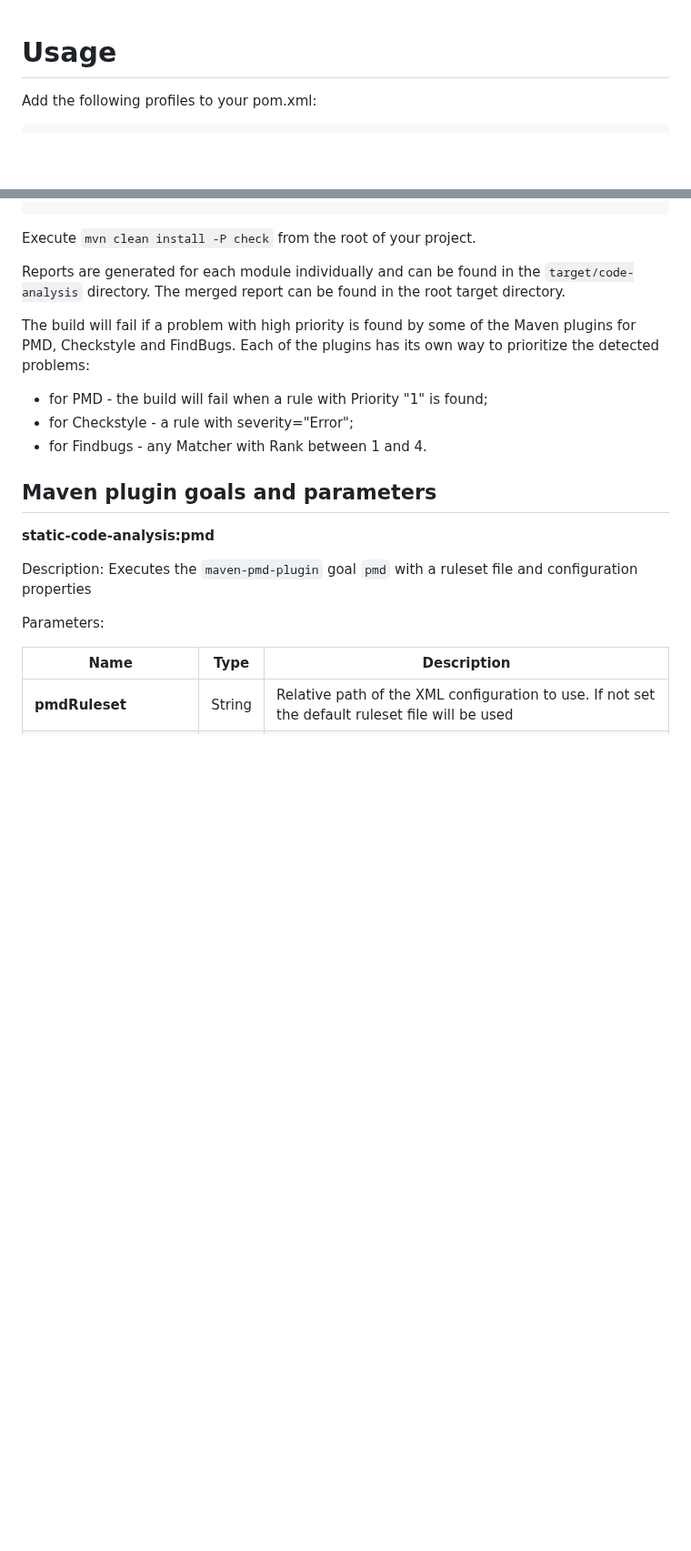
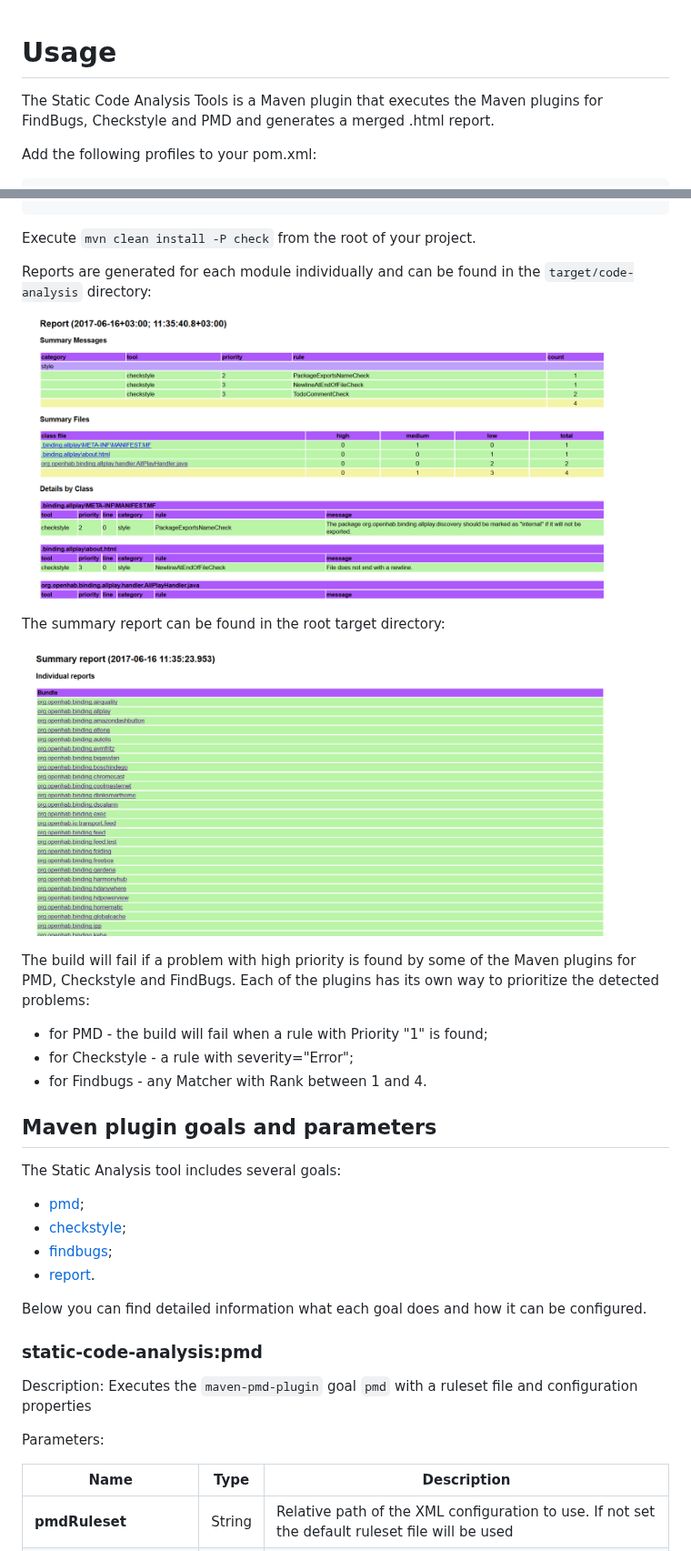
Before and after one commit to openhab/static-code-analysis, a Markdown page: docs/maven-plugin.md, 2 parts joined by grey strips. Shown at 91% size. Drawn GitHub-style; pictures changed too: docs/images/individual-report.PNG (added), docs/images/summary-report.PNG (added); blank space fills up the shorter version.

```diff
--- a/docs/maven-plugin.md
+++ b/docs/maven-plugin.md
@@ -1,4 +1,6 @@
 # Usage
+
+The Static Code Analysis Tools is a Maven plugin that executes the Maven plugins for FindBugs, Checkstyle and PMD and generates a merged .html report.
 
 Add the following profiles to your pom.xml:
 
@@ -48,7 +50,13 @@ Add the following profiles to your pom.xml:
 
  Execute `mvn clean install -P check` from the root of your project.
 
- Reports are generated for each module individually and can be found in the `target/code-analysis` directory. The merged report can be found in the root target directory.
+ Reports are generated for each module individually and can be found in the `target/code-analysis` directory:
+
+![Individual report](images/individual-report.PNG "Individual report")
+
+The summary report can be found in the root target directory:
+
+![Summary report](images/summary-report.PNG "Summary-report")
 
  The build will fail if a problem with high priority is found by some of the Maven plugins for PMD, Checkstyle and FindBugs. Each of the plugins has its own way to prioritize the detected problems:
 
@@ -58,7 +66,16 @@ Add the following profiles to your pom.xml:
 
 ## Maven plugin goals and parameters
 
-**static-code-analysis:pmd**
+The Static Analysis tool includes several goals:
+
+- [pmd](#static-code-analysispmd);
+- [checkstyle](#static-code-analysischeckstyle);
+- [findbugs](#static-code-analysisfindbugs);
+- [report](#static-code-analysisreport).
+
+Below you can find detailed information what each goal does and how it can be configured.
+
+### static-code-analysis:pmd
 
 Description:
     Executes the `maven-pmd-plugin` goal `pmd` with a ruleset file and configuration properties
```
Also changed, not shown: other parts of docs/maven-plugin.md (+3 -3 lines), docs/implement-check.md (+12 -13 lines), docs/included-checks.md (+42 -31 lines).
